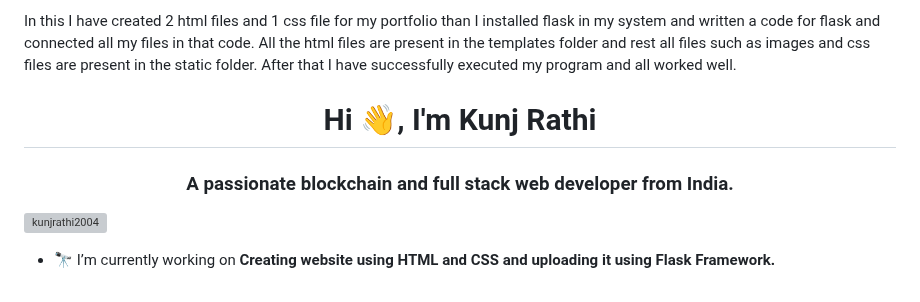
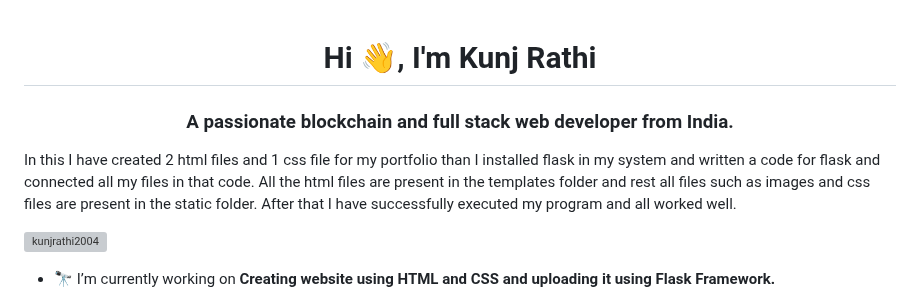
Before and after one commit to itmo-wad/kunjrathi-hw1, a Markdown page: README.md, the part around the change. Drawn GitHub-style; grey boxes are pictures that could not be loaded.

```diff
--- a/README.md
+++ b/README.md
@@ -1,8 +1,9 @@
-<p> In this I have created 2 html files and 1 css file for my portfolio than I installed flask in my system and written a code for flask and connected all my files in that code. All the html files are present in the templates folder and rest all files such as images and css files are present in the static folder. After that I have successfully executed my program and all worked well. </p>
-
 
 <h1 align="center">Hi 👋, I'm Kunj Rathi</h1>
 <h3 align="center">A passionate blockchain and full stack web developer from India.</h3>
+
+<p> In this I have created 2 html files and 1 css file for my portfolio than I installed flask in my system and written a code for flask and connected all my files in that code. All the html files are present in the templates folder and rest all files such as images and css files are present in the static folder. After that I have successfully executed my program and all worked well. </p>
+
 
 <p align="left"> <img src="https://komarev.com/ghpvc/?username=kunjrathi2004&label=Profile%20views&color=0e75b6&style=flat" alt="kunjrathi2004" /> </p>
 
```
